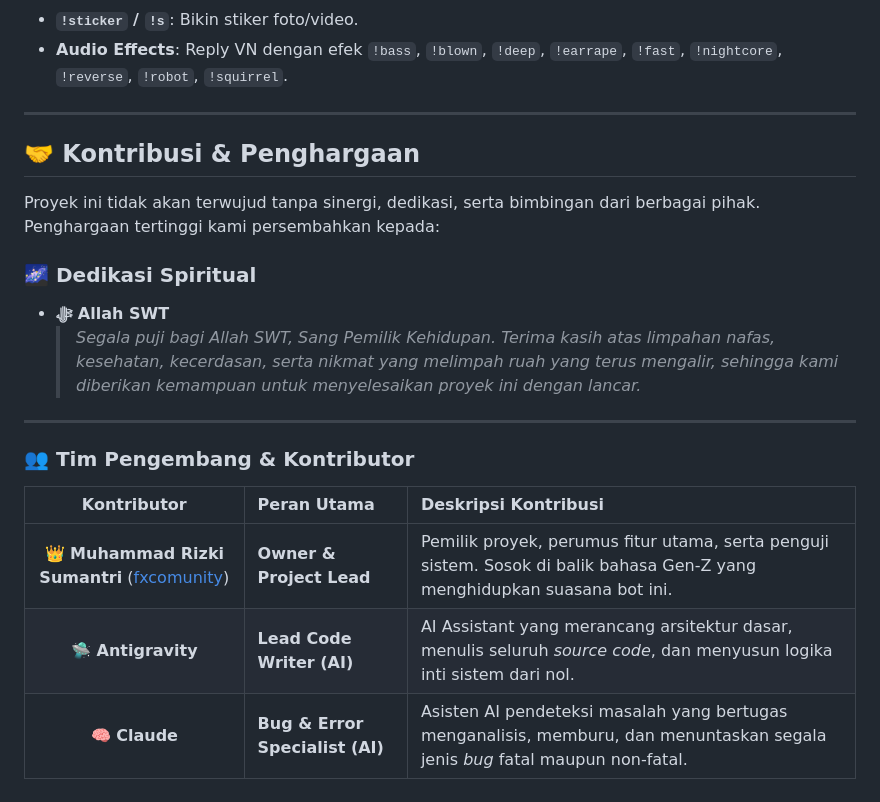
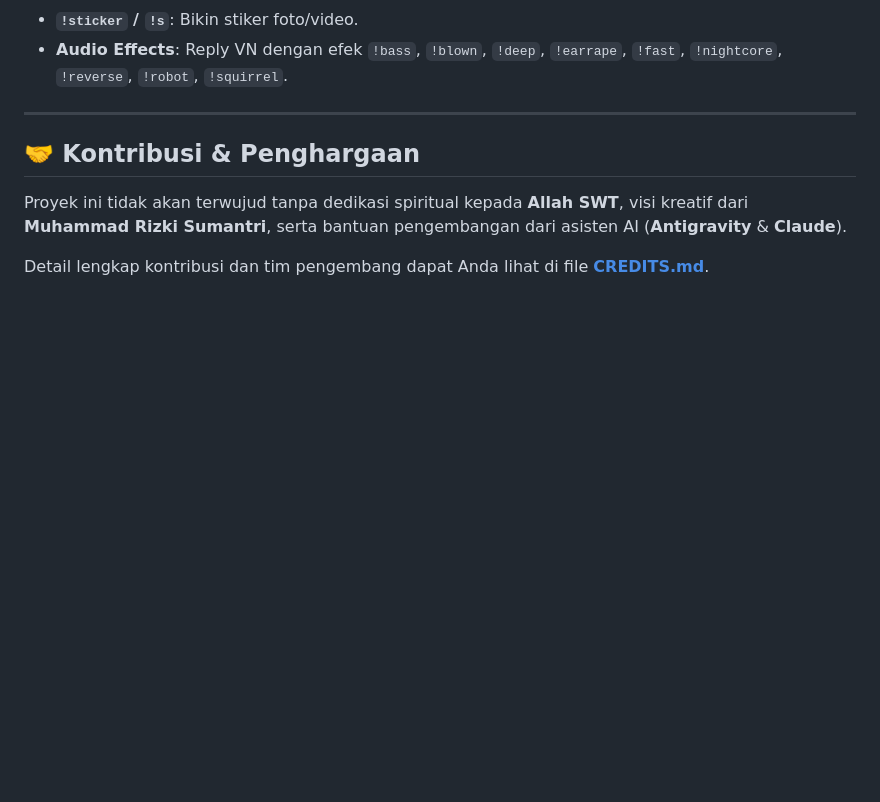
Before and after one commit to fxcomunity/WA-BOTT-FINAL, a Markdown page: README.md, the part around the change. Drawn GitHub-style; blank space fills up the shorter version.

Commit message:
docs: separate contributions section into a dedicated CREDITS.md file

```diff
--- a/README.md
+++ b/README.md
@@ -144,18 +144,6 @@ Semua bahasa error, info, dan respon bot udah dikonversi 100% jadi bahasa Gen-Z
 
 ## 🤝 Kontribusi & Penghargaan
 
-Proyek ini tidak akan terwujud tanpa sinergi, dedikasi, serta bimbingan dari berbagai pihak. Penghargaan tertinggi kami persembahkan kepada:
+Proyek ini tidak akan terwujud tanpa dedikasi spiritual kepada **Allah SWT**, visi kreatif dari **Muhammad Rizki Sumantri**, serta bantuan pengembangan dari asisten AI (**Antigravity** & **Claude**).
 
-### 🌌 Dedikasi Spiritual
-* **ﷻ Allah SWT**
-  > *Segala puji bagi Allah SWT, Sang Pemilik Kehidupan. Terima kasih atas limpahan nafas, kesehatan, kecerdasan, serta nikmat yang melimpah ruah yang terus mengalir, sehingga kami diberikan kemampuan untuk menyelesaikan proyek ini dengan lancar.*
-
----
-
-### 👥 Tim Pengembang & Kontributor
-
-| Kontributor | Peran Utama | Deskripsi Kontribusi |
-| :---: | :--- | :--- |
-| **👑 Muhammad Rizki Sumantri** ([fxcomunity](https://github.com/fxcomunity)) | **Owner & Project Lead** | Pemilik proyek, perumus fitur utama, serta penguji sistem. Sosok di balik bahasa Gen-Z yang menghidupkan suasana bot ini. |
-| **🛸 Antigravity** | **Lead Code Writer (AI)** | AI Assistant yang merancang arsitektur dasar, menulis seluruh *source code*, dan menyusun logika inti sistem dari nol. |
-| **🧠 Claude** | **Bug & Error Specialist (AI)** | Asisten AI pendeteksi masalah yang bertugas menganalisis, memburu, dan menuntaskan segala jenis *bug* fatal maupun non-fatal. |
+Detail lengkap kontribusi dan tim pengembang dapat Anda lihat di file **[CREDITS.md](file:///c:/Users/annas/Videos/wa-bot/CREDITS.md)**.
```
Also changed, not shown: CREDITS.md (added, +26 -0 lines).
